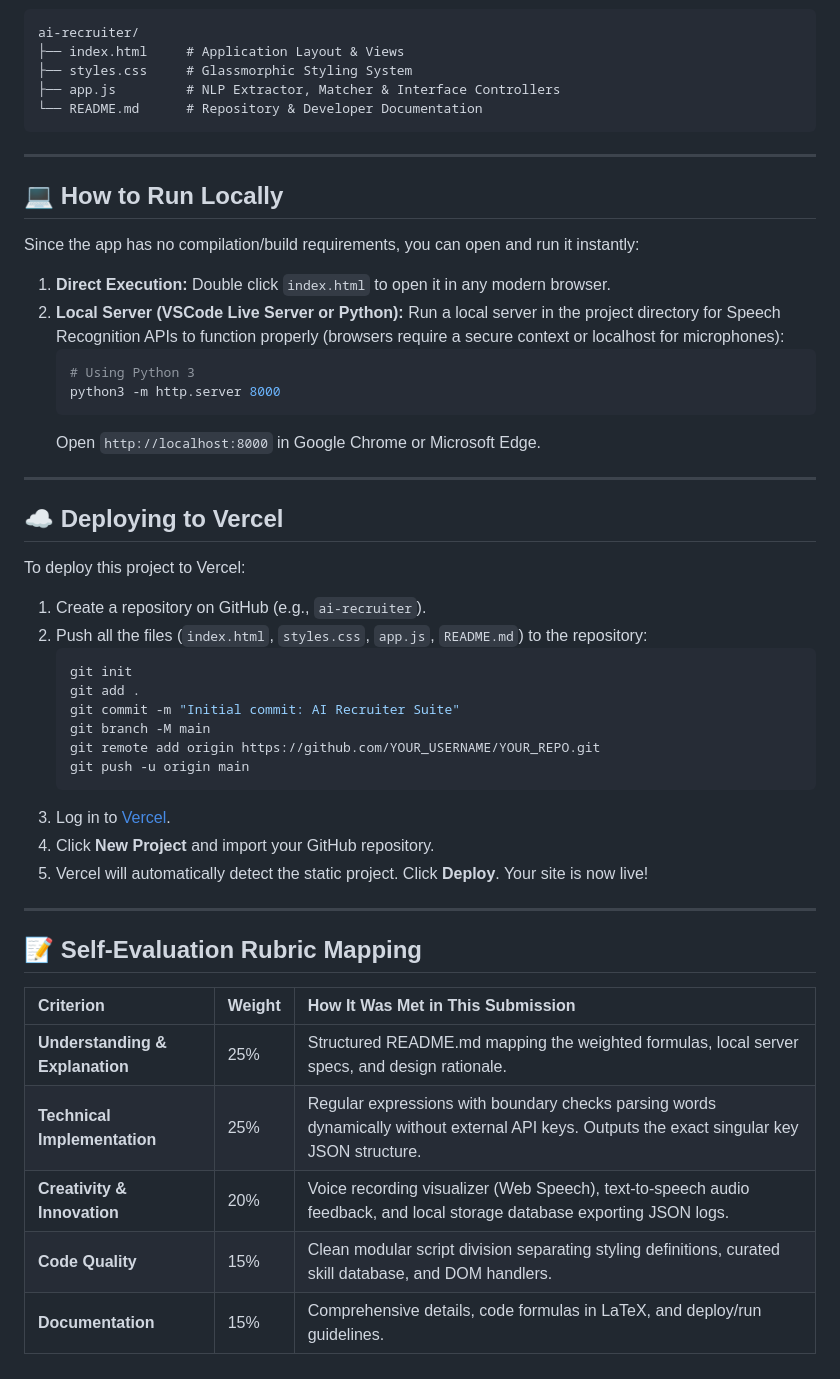
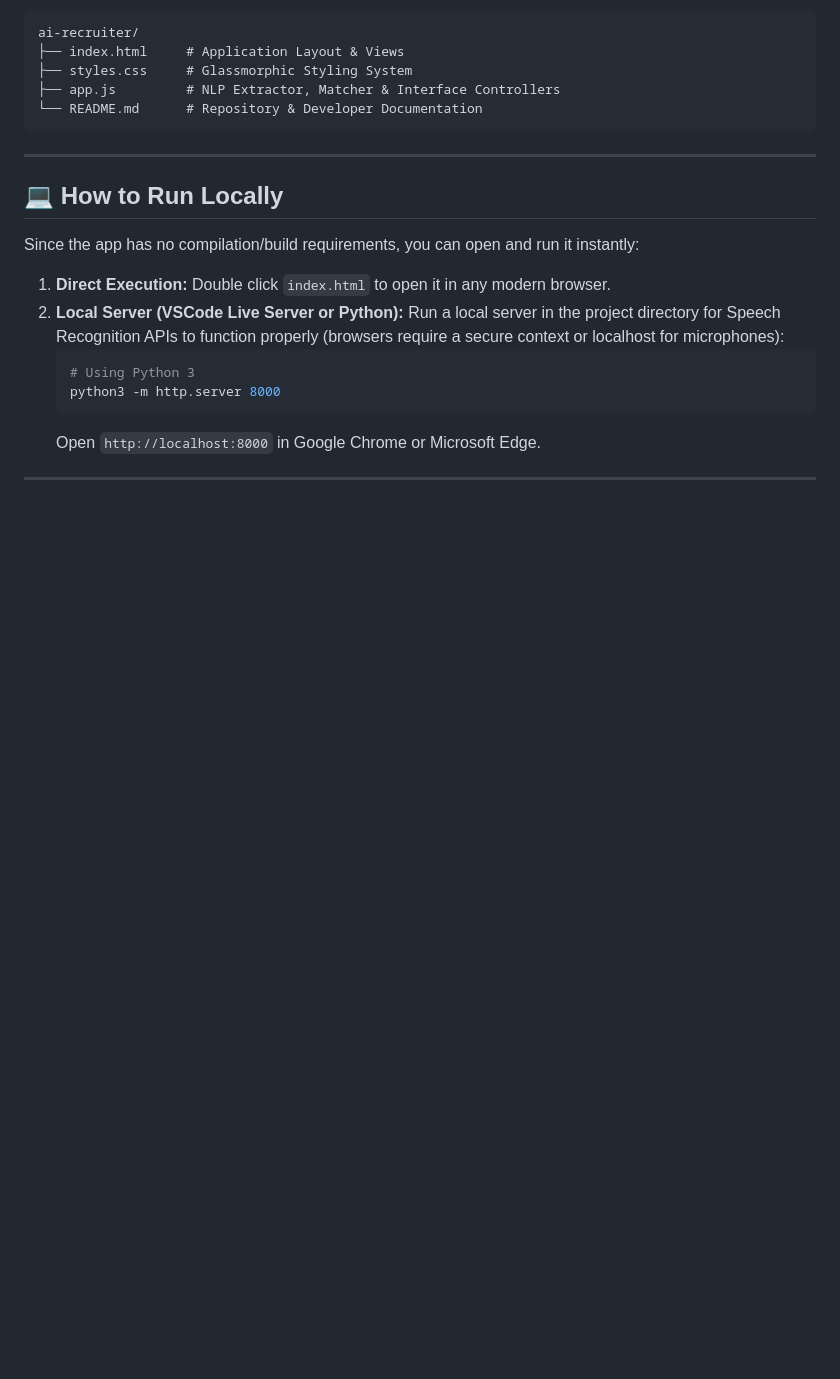
Before and after one commit to Pranavcodes24x7/AI-Recruiter, a Markdown page: README.md, the part around the change. Rendered like a GitHub page; blank space fills up the shorter version.

Commit message:
Remove Vercel deployment instructions and rubric
Removed deployment instructions for Vercel and self-evaluation rubric from README.md.

````diff
--- a/README.md
+++ b/README.md
@@ -69,33 +69,3 @@ Since the app has no compilation/build requirements, you can open and run it ins
    Open `http://localhost:8000` in Google Chrome or Microsoft Edge.
 
 ---
-
-## ☁️ Deploying to Vercel
-
-To deploy this project to Vercel:
-
-1. Create a repository on GitHub (e.g., `ai-recruiter`).
-2. Push all the files (`index.html`, `styles.css`, `app.js`, `README.md`) to the repository:
-   ```bash
-   git init
-   git add .
-   git commit -m "Initial commit: AI Recruiter Suite"
-   git branch -M main
-   git remote add origin https://github.com/YOUR_USERNAME/YOUR_REPO.git
-   git push -u origin main
-   ```
-3. Log in to [Vercel](https://vercel.com).
-4. Click **New Project** and import your GitHub repository.
-5. Vercel will automatically detect the static project. Click **Deploy**. Your site is now live!
-
----
-
-## 📝 Self-Evaluation Rubric Mapping
-
-| Criterion | Weight | How It Was Met in This Submission |
-| :--- | :--- | :--- |
-| **Understanding & Explanation** | 25% | Structured README.md mapping the weighted formulas, local server specs, and design rationale. |
-| **Technical Implementation** | 25% | Regular expressions with boundary checks parsing words dynamically without external API keys. Outputs the exact singular key JSON structure. |
-| **Creativity & Innovation** | 20% | Voice recording visualizer (Web Speech), text-to-speech audio feedback, and local storage database exporting JSON logs. |
-| **Code Quality** | 15% | Clean modular script division separating styling definitions, curated skill database, and DOM handlers. |
-| **Documentation** | 15% | Comprehensive details, code formulas in LaTeX, and deploy/run guidelines. |
````
